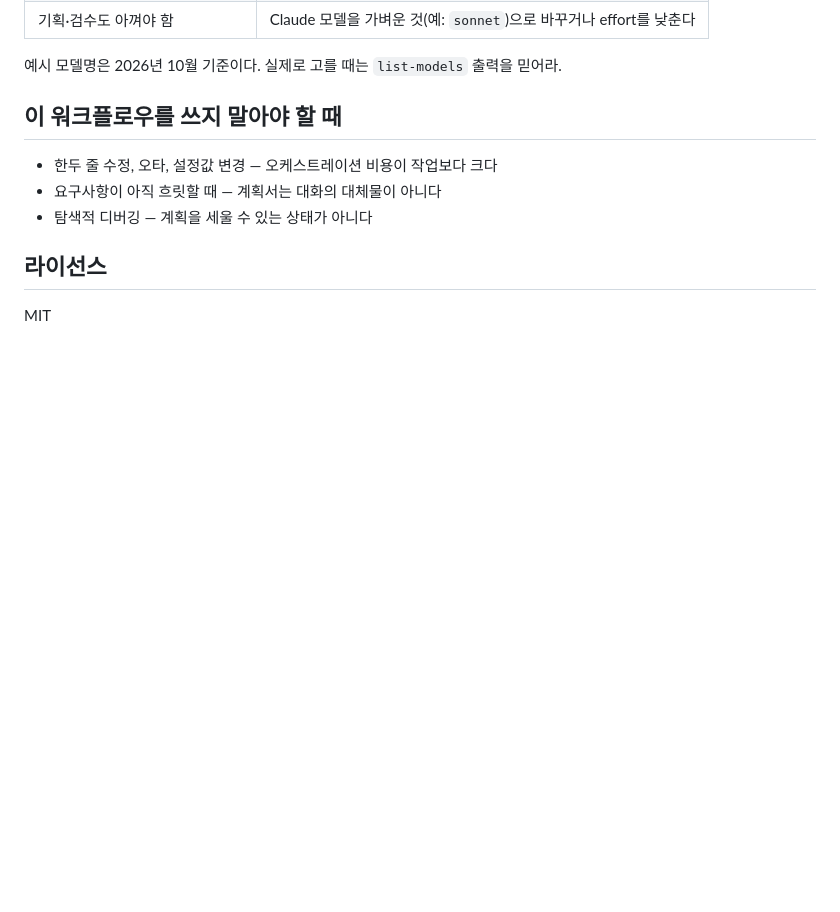
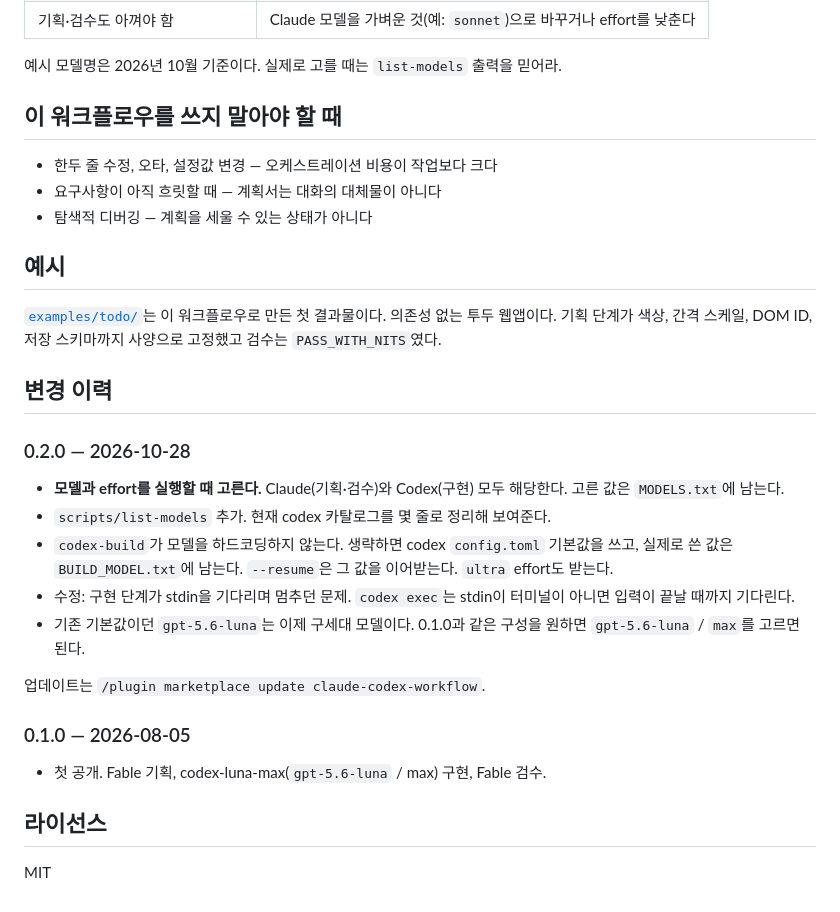
Before and after one commit to newrise0410/claude-codex-workflow, a Markdown page: README.md, the part around one of its changes. Drawn GitHub-style; blank space fills up the shorter version.

```diff
--- a/README.md
+++ b/README.md
@@ -175,6 +190,26 @@ bash scripts/watch-build.sh --run-dir .pnb/runs/001-add-login
 - 요구사항이 아직 흐릿할 때 — 계획서는 대화의 대체물이 아니다
 - 탐색적 디버깅 — 계획을 세울 수 있는 상태가 아니다
 
+## 예시
+
+[`examples/todo/`](examples/todo)는 이 워크플로우로 만든 첫 결과물이다. 의존성 없는 투두 웹앱이다. 기획 단계가 색상, 간격 스케일, DOM ID, 저장 스키마까지 사양으로 고정했고 검수는 `PASS_WITH_NITS`였다.
+
+## 변경 이력
+
+### 0.2.0 — 2026-10-28
+
+- **모델과 effort를 실행할 때 고른다.** Claude(기획·검수)와 Codex(구현) 모두 해당한다. 고른 값은 `MODELS.txt`에 남는다.
+- `scripts/list-models` 추가. 현재 codex 카탈로그를 몇 줄로 정리해 보여준다.
+- `codex-build`가 모델을 하드코딩하지 않는다. 생략하면 codex `config.toml` 기본값을 쓰고, 실제로 쓴 값은 `BUILD_MODEL.txt`에 남는다. `--resume`은 그 값을 이어받는다. `ultra` effort도 받는다.
+- 수정: 구현 단계가 stdin을 기다리며 멈추던 문제. `codex exec`는 stdin이 터미널이 아니면 입력이 끝날 때까지 기다린다.
+- 기존 기본값이던 `gpt-5.6-luna`는 이제 구세대 모델이다. 0.1.0과 같은 구성을 원하면 `gpt-5.6-luna` / `max`를 고르면 된다.
+
+업데이트는 `/plugin marketplace update claude-codex-workflow`.
+
+### 0.1.0 — 2026-08-05
+
+- 첫 공개. Fable 기획, codex-luna-max(`gpt-5.6-luna` / max) 구현, Fable 검수.
+
 ## 라이선스
 
 MIT
```
Also changed, not shown: other parts of README.md (+17 -2 lines).
